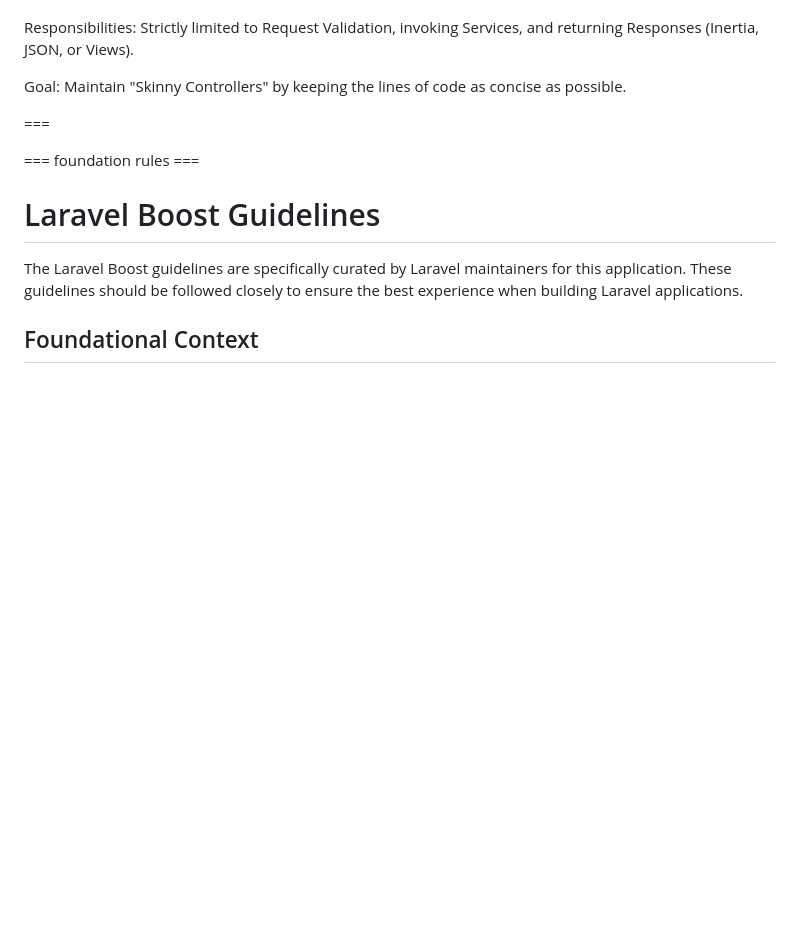
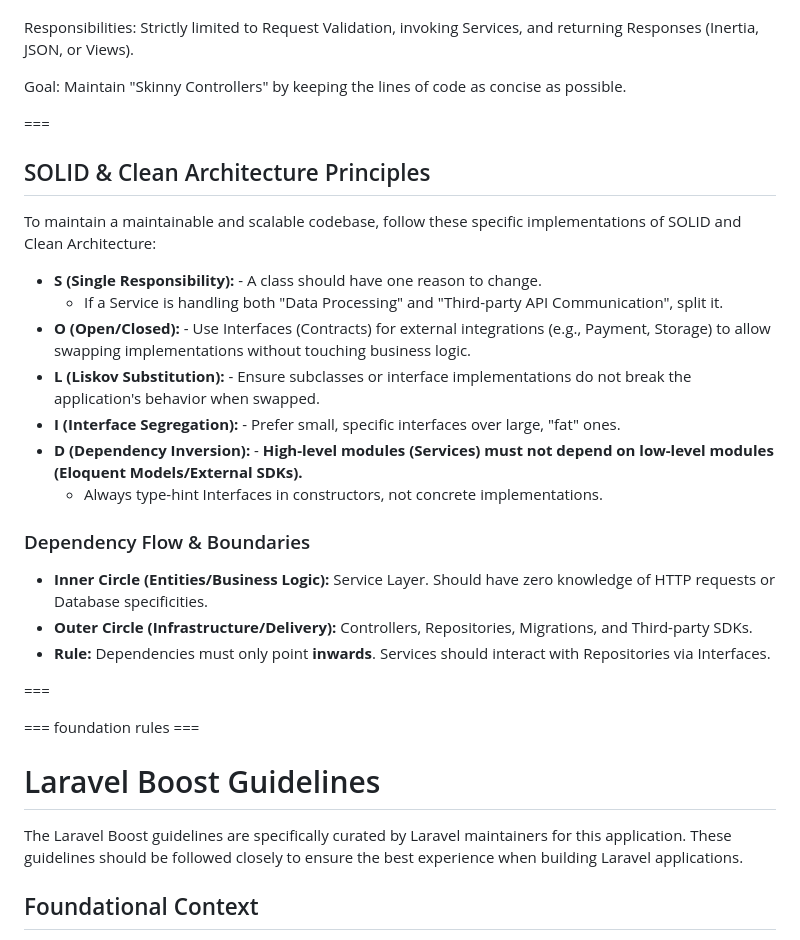
Before and after one commit to michaelhao/backend, a Markdown page: claude.md, the part around the change. Rendered like a GitHub page; blank space fills up the shorter version.

Commit message:
docs: add SOLID & Clean Architecture principles to CLAUDE.md
Co-Authored-By: Claude Sonnet 4.6 <noreply@anthropic.com>

```diff
--- a/claude.md
+++ b/claude.md
@@ -107,6 +107,25 @@ Principles: Service methods should return DTOs (Data Transfer Objects) or proces
 Responsibilities: Strictly limited to Request Validation, invoking Services, and returning Responses (Inertia, JSON, or Views).
 
 Goal: Maintain "Skinny Controllers" by keeping the lines of code as concise as possible.
+
+===
+
+## SOLID & Clean Architecture Principles
+
+To maintain a maintainable and scalable codebase, follow these specific implementations of SOLID and Clean Architecture:
+
+- **S (Single Responsibility):** - A class should have one reason to change.
+    - If a Service is handling both "Data Processing" and "Third-party API Communication", split it.
+- **O (Open/Closed):** - Use Interfaces (Contracts) for external integrations (e.g., Payment, Storage) to allow swapping implementations without touching business logic.
+- **L (Liskov Substitution):** - Ensure subclasses or interface implementations do not break the application's behavior when swapped.
+- **I (Interface Segregation):** - Prefer small, specific interfaces over large, "fat" ones.
+- **D (Dependency Inversion):** - **High-level modules (Services) must not depend on low-level modules (Eloquent Models/External SDKs).**
+    - Always type-hint Interfaces in constructors, not concrete implementations.
+
+### Dependency Flow & Boundaries
+- **Inner Circle (Entities/Business Logic):** Service Layer. Should have zero knowledge of HTTP requests or Database specificities.
+- **Outer Circle (Infrastructure/Delivery):** Controllers, Repositories, Migrations, and Third-party SDKs.
+- **Rule:** Dependencies must only point **inwards**. Services should interact with Repositories via Interfaces.
 
 ===
 
```
